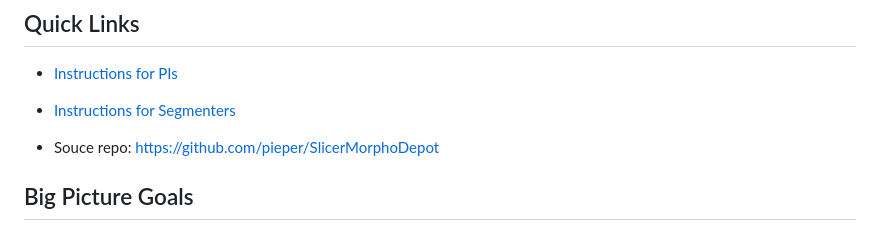
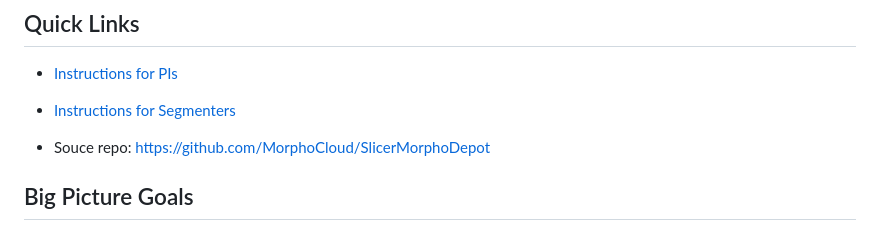
Before and after one commit to MorphoCloud/MorphoDepotDocs, a Markdown page: README.md, the part around the change. Drawn GitHub-style.

```diff
--- a/README.md
+++ b/README.md
@@ -29,7 +29,7 @@ https://MorphoCloud.github.io/MorphoDepotDocs/ (for Slide presentation)
 * [Instructions for PIs](https://github.com/pieper/MorphoDepotDocs/blob/main/PI.md)
 * [Instructions for Segmenters](https://github.com/pieper/MorphoDepotDocs/blob/main/Segmenter.md)
 
-* Souce repo: [https://github.com/pieper/SlicerMorphoDepot](https://github.com/pieper/SlicerMorphoDepot)
+* Souce repo: [https://github.com/MorphoCloud/SlicerMorphoDepot](https://github.com/MorphoCloud/SlicerMorphoDepot)
 
 ## Big Picture Goals
 
```
